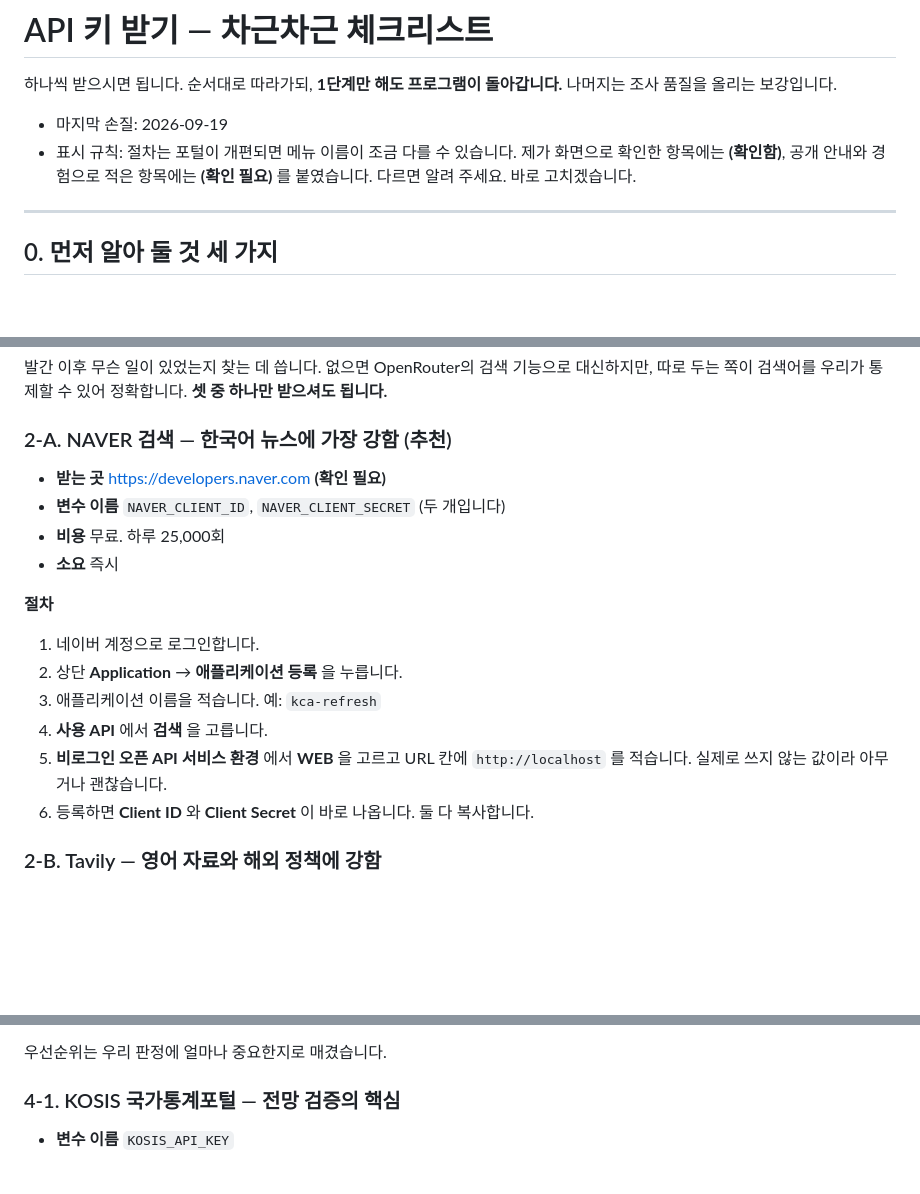
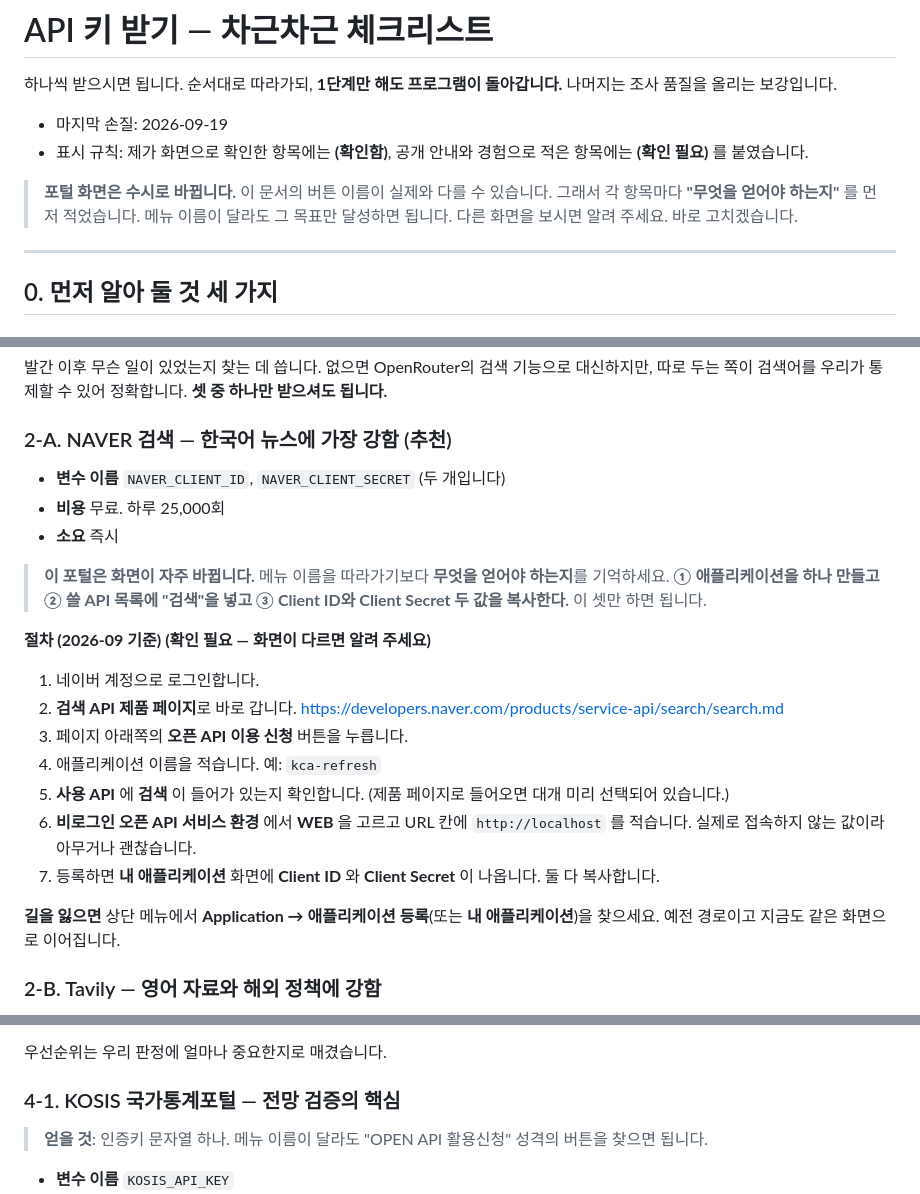
Before and after one commit to cdsassj00/kca-refresh-harness, a Markdown page: docs/api_keys_guide.md, 3 parts joined by grey strips. Rendered like a GitHub page; blank space fills up the shorter version.

Commit message:
docs: 네이버 개발자센터 개편 반영 — 검색 API 제품 페이지 경로로 갱신
화면이 또 바뀌어도 쓸 수 있도록 각 포털 항목에 '무엇을 얻어야 하는지'를 먼저 적고,
메뉴 이름은 그 아래 보조 경로로 내렸다. 네이버는 제품 페이지의 '오픈 API 이용 신청'이
현재 경로이며, 예전 '애플리케이션 등록' 메뉴도 같은 화면으로 이어진다고 함께 안내한다.

Co-Authored-By: Claude Opus 5 (1M context) <noreply@anthropic.com>

```diff
--- a/docs/api_keys_guide.md
+++ b/docs/api_keys_guide.md
@@ -3,7 +3,9 @@
 하나씩 받으시면 됩니다. 순서대로 따라가되, **1단계만 해도 프로그램이 돌아갑니다.** 나머지는 조사 품질을 올리는 보강입니다.
 
 - 마지막 손질: 2026-09-19
-- 표시 규칙: 절차는 포털이 개편되면 메뉴 이름이 조금 다를 수 있습니다. 제가 화면으로 확인한 항목에는 **(확인함)**, 공개 안내와 경험으로 적은 항목에는 **(확인 필요)** 를 붙였습니다. 다르면 알려 주세요. 바로 고치겠습니다.
+- 표시 규칙: 제가 화면으로 확인한 항목에는 **(확인함)**, 공개 안내와 경험으로 적은 항목에는 **(확인 필요)** 를 붙였습니다.
+
+> **포털 화면은 수시로 바뀝니다.** 이 문서의 버튼 이름이 실제와 다를 수 있습니다. 그래서 각 항목마다 **"무엇을 얻어야 하는지"** 를 먼저 적었습니다. 메뉴 이름이 달라도 그 목표만 달성하면 됩니다. 다른 화면을 보시면 알려 주세요. 바로 고치겠습니다.
 
 ---
 
@@ -72,19 +74,24 @@
 
 ### 2-A. NAVER 검색 — 한국어 뉴스에 가장 강함 (추천)
 
-- **받는 곳** https://developers.naver.com **(확인 필요)**
 - **변수 이름** `NAVER_CLIENT_ID`, `NAVER_CLIENT_SECRET` (두 개입니다)
 - **비용** 무료. 하루 25,000회
 - **소요** 즉시
 
-**절차**
+> **이 포털은 화면이 자주 바뀝니다.** 메뉴 이름을 따라가기보다 **무엇을 얻어야 하는지**를 기억하세요.
+> **① 애플리케이션을 하나 만들고 ② 쓸 API 목록에 "검색"을 넣고 ③ Client ID와 Client Secret 두 값을 복사한다.** 이 셋만 하면 됩니다.
+
+**절차 (2026-09 기준)** **(확인 필요 — 화면이 다르면 알려 주세요)**
 
 1. 네이버 계정으로 로그인합니다.
-2. 상단 **Application** → **애플리케이션 등록** 을 누릅니다.
-3. 애플리케이션 이름을 적습니다. 예: `kca-refresh`
-4. **사용 API** 에서 **검색** 을 고릅니다.
-5. **비로그인 오픈 API 서비스 환경** 에서 **WEB** 을 고르고 URL 칸에 `http://localhost` 를 적습니다. 실제로 쓰지 않는 값이라 아무거나 괜찮습니다.
-6. 등록하면 **Client ID** 와 **Client Secret** 이 바로 나옵니다. 둘 다 복사합니다.
+2. **검색 API 제품 페이지**로 바로 갑니다. https://developers.naver.com/products/service-api/search/search.md
+3. 페이지 아래쪽의 **오픈 API 이용 신청** 버튼을 누릅니다.
+4. 애플리케이션 이름을 적습니다. 예: `kca-refresh`
+5. **사용 API** 에 **검색** 이 들어가 있는지 확인합니다. (제품 페이지로 들어오면 대개 미리 선택되어 있습니다.)
+6. **비로그인 오픈 API 서비스 환경** 에서 **WEB** 을 고르고 URL 칸에 `http://localhost` 를 적습니다. 실제로 접속하지 않는 값이라 아무거나 괜찮습니다.
+7. 등록하면 **내 애플리케이션** 화면에 **Client ID** 와 **Client Secret** 이 나옵니다. 둘 다 복사합니다.
+
+**길을 잃으면** 상단 메뉴에서 **Application → 애플리케이션 등록**(또는 **내 애플리케이션**)을 찾으세요. 예전 경로이고 지금도 같은 화면으로 이어집니다.
 
 ### 2-B. Tavily — 영어 자료와 해외 정책에 강함
 
@@ -123,6 +130,8 @@
 
 ### 4-1. KOSIS 국가통계포털 — 전망 검증의 핵심
 
+> **얻을 것**: 인증키 문자열 하나. 메뉴 이름이 달라도 "OPEN API 활용신청" 성격의 버튼을 찾으면 됩니다.
+
 - **변수 이름** `KOSIS_API_KEY`
 - **받는 곳** https://kosis.kr/openapi **(확인함: 활용신청 → OPEN API 인증키 신청 순서)**
 - **왜 중요한가** "2025년에 얼마가 될 것"이라는 전망을 실제 통계와 맞춰 보는 데 씁니다. 전망형 결론 판정의 근거가 여기서 나옵니다.
```
Also changed, not shown: other parts of docs/api_keys_guide.md (+2 -0 lines).
